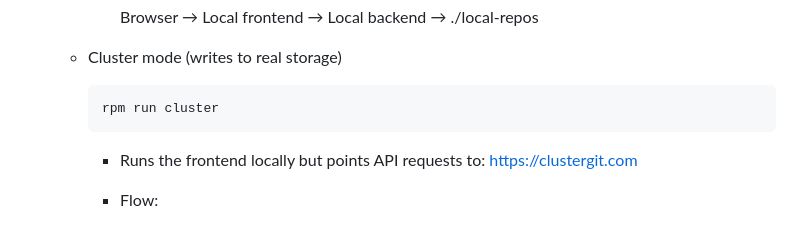
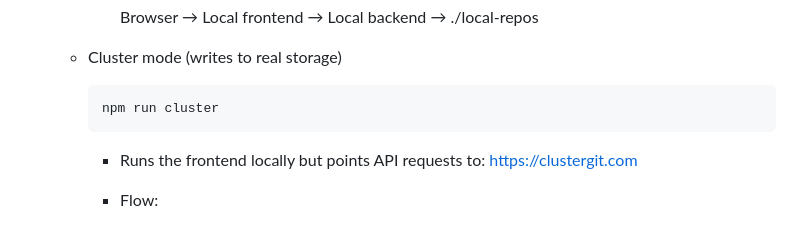
Before and after one commit to LaurenIsLearning/ClusterGit, a Markdown page: README.md, the part around the change. Rendered like a GitHub page.

Commit message:
Update README.md typo fix

````diff
--- a/README.md
+++ b/README.md
@@ -246,7 +246,7 @@ ClusterGit has **three environments**:
 
     - Cluster mode (writes to real storage)
         ```bash
-        rpm run cluster
+        npm run cluster
         ```
         -    Runs the frontend locally but points API requests to:
         https://clustergit.com
````
